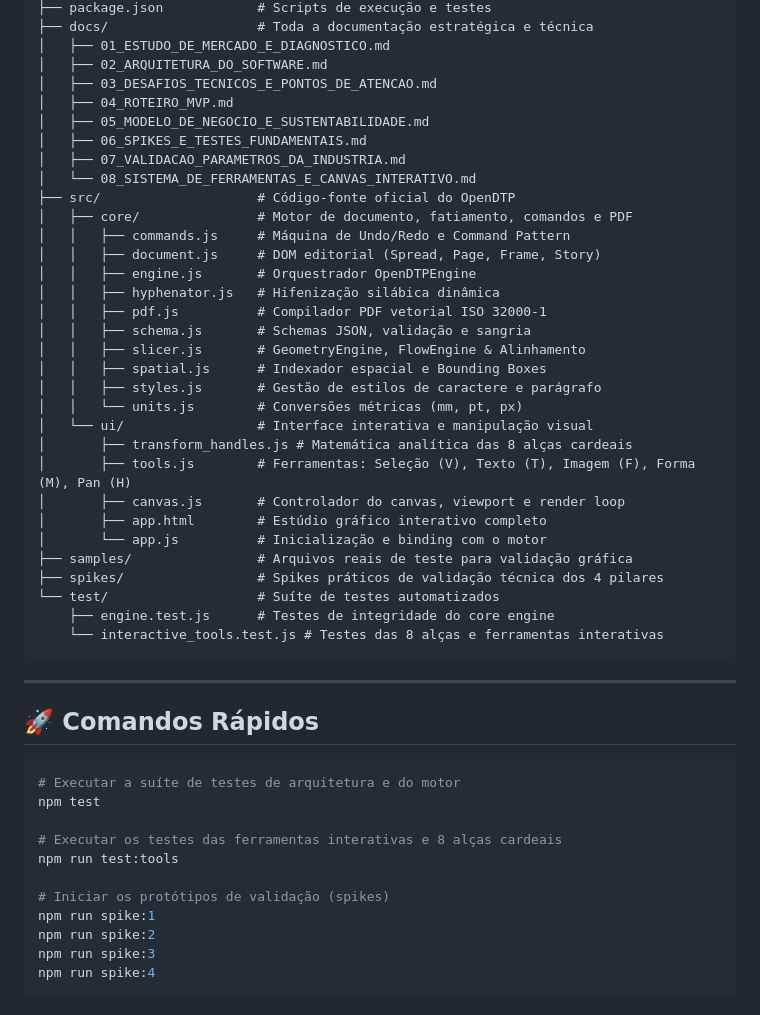
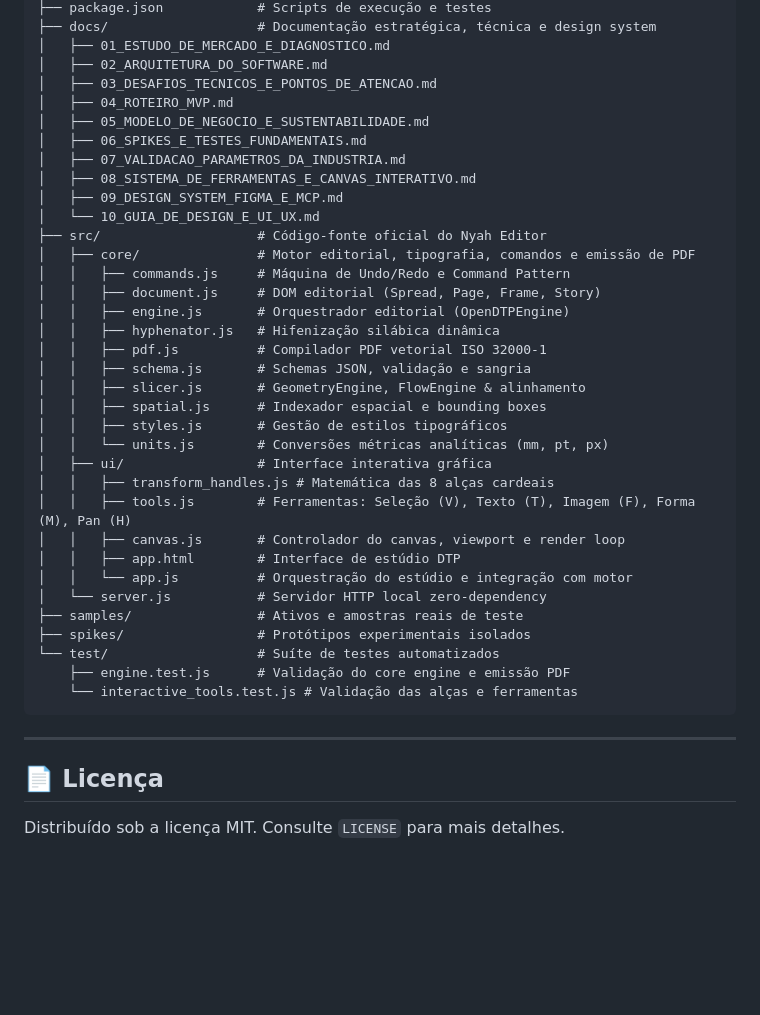
Before and after one commit to TioDantalian/Nyah_Editor, a Markdown page: README.md, the part around one of its changes. Rendered like a GitHub page; blank space fills up the shorter version.

Commit message:
docs: atualizar documentação completa do README para Nyah Editor

````diff
--- a/README.md
+++ b/README.md
@@ -14,5 +70,5 @@ Nyah_Editor/
 ├── package.json            # Scripts de execução e testes
-├── docs/                   # Toda a documentação estratégica e técnica
+├── docs/                   # Documentação estratégica, técnica e design system
 │   ├── 01_ESTUDO_DE_MERCADO_E_DIAGNOSTICO.md
 │   ├── 02_ARQUITETURA_DO_SOFTWARE.md
 │   ├── 03_DESAFIOS_TECNICOS_E_PONTOS_DE_ATENCAO.md
@@ -20,46 +76,37 @@ Nyah_Editor/
 │   ├── 05_MODELO_DE_NEGOCIO_E_SUSTENTABILIDADE.md
 │   ├── 06_SPIKES_E_TESTES_FUNDAMENTAIS.md
 │   ├── 07_VALIDACAO_PARAMETROS_DA_INDUSTRIA.md
-│   └── 08_SISTEMA_DE_FERRAMENTAS_E_CANVAS_INTERATIVO.md
-├── src/                    # Código-fonte oficial do OpenDTP
-│   ├── core/               # Motor de documento, fatiamento, comandos e PDF
+│   ├── 08_SISTEMA_DE_FERRAMENTAS_E_CANVAS_INTERATIVO.md
+│   ├── 09_DESIGN_SYSTEM_FIGMA_E_MCP.md
+│   └── 10_GUIA_DE_DESIGN_E_UI_UX.md
+├── src/                    # Código-fonte oficial do Nyah Editor
+│   ├── core/               # Motor editorial, tipografia, comandos e emissão de PDF
 │   │   ├── commands.js     # Máquina de Undo/Redo e Command Pattern
 │   │   ├── document.js     # DOM editorial (Spread, Page, Frame, Story)
-│   │   ├── engine.js       # Orquestrador OpenDTPEngine
+│   │   ├── engine.js       # Orquestrador editorial (OpenDTPEngine)
 │   │   ├── hyphenator.js   # Hifenização silábica dinâmica
 │   │   ├── pdf.js          # Compilador PDF vetorial ISO 32000-1
 │   │   ├── schema.js       # Schemas JSON, validação e sangria
-│   │   ├── slicer.js       # GeometryEngine, FlowEngine & Alinhamento
-│   │   ├── spatial.js      # Indexador espacial e Bounding Boxes
-│   │   ├── styles.js       # Gestão de estilos de caractere e parágrafo
-│   │   └── units.js        # Conversões métricas (mm, pt, px)
-│   └── ui/                 # Interface interativa e manipulação visual
-│       ├── transform_handles.js # Matemática analítica das 8 alças cardeais
-│       ├── tools.js        # Ferramentas: Seleção (V), Texto (T), Imagem (F), Forma (M), Pan (H)
-│       ├── canvas.js       # Controlador do canvas, viewport e render loop
-│       ├── app.html        # Estúdio gráfico interativo completo
-│       └── app.js          # Inicialização e binding com o motor
-├── samples/                # Arquivos reais de teste para validação gráfica
-├── spikes/                 # Spikes práticos de validação técnica dos 4 pilares
+│   │   ├── slicer.js       # GeometryEngine, FlowEngine & alinhamento
+│   │   ├── spatial.js      # Indexador espacial e bounding boxes
+│   │   ├── styles.js       # Gestão de estilos tipográficos
+│   │   └── units.js        # Conversões métricas analíticas (mm, pt, px)
+│   ├── ui/                 # Interface interativa gráfica
+│   │   ├── transform_handles.js # Matemática das 8 alças cardeais
+│   │   ├── tools.js        # Ferramentas: Seleção (V), Texto (T), Imagem (F), Forma (M), Pan (H)
+│   │   ├── canvas.js       # Controlador do canvas, viewport e render loop
+│   │   ├── app.html        # Interface de estúdio DTP
+│   │   └── app.js          # Orquestração do estúdio e integração com motor
+│   └── server.js           # Servidor HTTP local zero-dependency
+├── samples/                # Ativos e amostras reais de teste
+├── spikes/                 # Protótipos experimentais isolados
 └── test/                   # Suíte de testes automatizados
-    ├── engine.test.js      # Testes de integridade do core engine
-    └── interactive_tools.test.js # Testes das 8 alças e ferramentas interativas
+    ├── engine.test.js      # Validação do core engine e emissão PDF
+    └── interactive_tools.test.js # Validação das alças e ferramentas
 ```
 
 ---
 
-## 🚀 Comandos Rápidos
+## 📄 Licença
 
-```bash
-# Executar a suíte de testes de arquitetura e do motor
-npm test
-
-# Executar os testes das ferramentas interativas e 8 alças cardeais
-npm run test:tools
-
-# Iniciar os protótipos de validação (spikes)
-npm run spike:1
-npm run spike:2
-npm run spike:3
-npm run spike:4
-```
+Distribuído sob a licença MIT. Consulte `LICENSE` para mais detalhes.
````
Also changed, not shown: other parts of README.md (+62 -6 lines).
